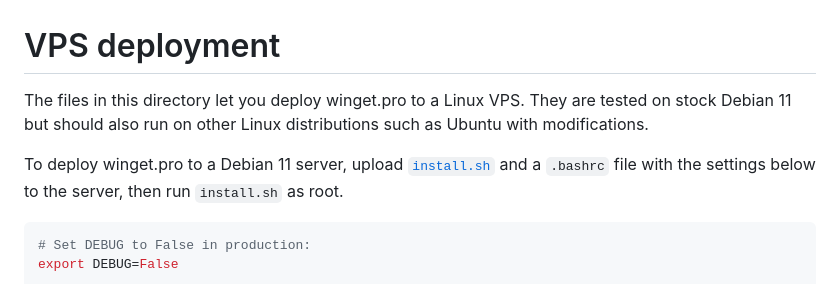
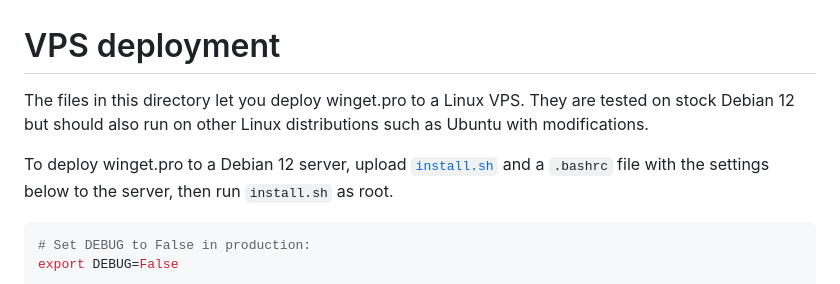
Before and after one commit to omaha-consulting/winget.pro, a Markdown page: run/vps/README.md, the part around the change. Drawn GitHub-style.

Commit message:
Update VPS README to Debian 12

```diff
--- a/run/vps/README.md
+++ b/run/vps/README.md
@@ -1,10 +1,10 @@
 # VPS deployment
 
 The files in this directory let you deploy winget.pro to a Linux VPS. They are
-tested on stock Debian 11 but should also run on other Linux distributions such
+tested on stock Debian 12 but should also run on other Linux distributions such
 as Ubuntu with modifications.
 
-To deploy winget.pro to a Debian 11 server, upload
+To deploy winget.pro to a Debian 12 server, upload
 [`install.sh`](install.sh) and a `.bashrc` file with the settings below to the
 server, then run `install.sh` as root.
 
```
